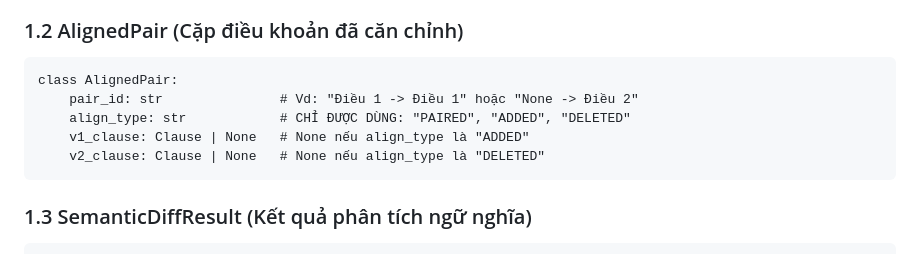
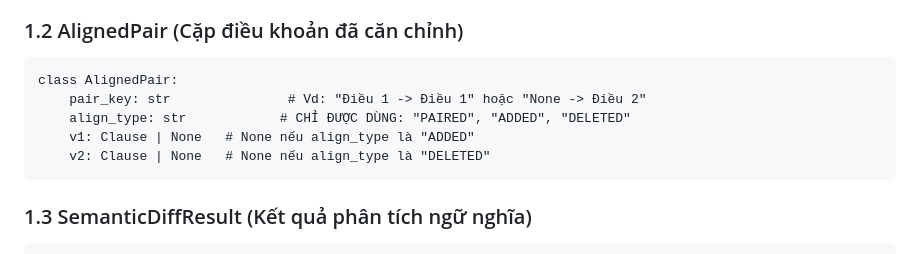
Before and after one commit to Lyra1603/group4_legal_document_change_detection, a Markdown page: docs/srs.md, the part around the change. GitHub-like rendering.

Commit message:
docs: update README.md

````diff
--- a/docs/srs.md
+++ b/docs/srs.md
@@ -31,10 +31,10 @@ class Clause:
 ### 1.2 AlignedPair (Cặp điều khoản đã căn chỉnh)
 ```
 class AlignedPair:
-    pair_id: str               # Vd: "Điều 1 -> Điều 1" hoặc "None -> Điều 2"
+    pair_key: str               # Vd: "Điều 1 -> Điều 1" hoặc "None -> Điều 2"
     align_type: str            # CHỈ ĐƯỢC DÙNG: "PAIRED", "ADDED", "DELETED"
-    v1_clause: Clause | None   # None nếu align_type là "ADDED"
-    v2_clause: Clause | None   # None nếu align_type là "DELETED"
+    v1: Clause | None   # None nếu align_type là "ADDED"
+    v2: Clause | None   # None nếu align_type là "DELETED"
 ```
 
 ### 1.3 SemanticDiffResult (Kết quả phân tích ngữ nghĩa)
````
